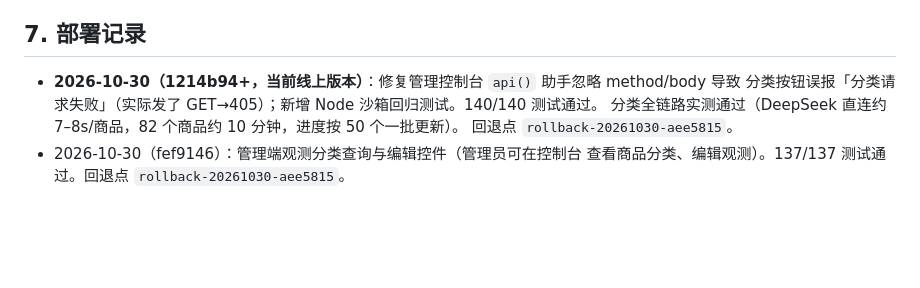
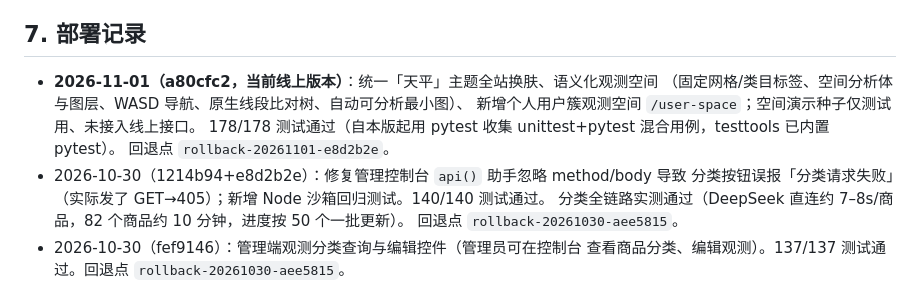
Before and after one commit to hellcat740/algo-observer-server, a Markdown page: DEPLOY.md, the part around the change. Drawn GitHub-style; blank space fills up the shorter version.

Commit message:
docs(deploy): 部署记录补充统一主题与语义观测空间上线（a80cfc2）

```diff
--- a/DEPLOY.md
+++ b/DEPLOY.md
@@ -172,7 +172,12 @@ cat /var/log/algo-supabase-sync.log # Supabase 每周同步日志
 
 ## 7. 部署记录
 
-- **2026-10-30（1214b94+，当前线上版本）**：修复管理控制台 `api()` 助手忽略 method/body 导致
+- **2026-11-01（a80cfc2，当前线上版本）**：统一「天平」主题全站换肤、语义化观测空间
+  （固定网格/类目标签、空间分析体与图层、WASD 导航、原生线段比对树、自动可分析最小图）、
+  新增个人用户簇观测空间 `/user-space`；空间演示种子仅测试用、未接入线上接口。
+  178/178 测试通过（自本版起用 pytest 收集 unittest+pytest 混合用例，testtools 已内置 pytest）。
+  回退点 `rollback-20261101-e8d2b2e`。
+- 2026-10-30（1214b94+e8d2b2e）：修复管理控制台 `api()` 助手忽略 method/body 导致
   分类按钮误报「分类请求失败」（实际发了 GET→405）；新增 Node 沙箱回归测试。140/140 测试通过。
   分类全链路实测通过（DeepSeek 直连约 7–8s/商品，82 个商品约 10 分钟，进度按 50 个一批更新）。
   回退点 `rollback-20261030-aee5815`。
```
